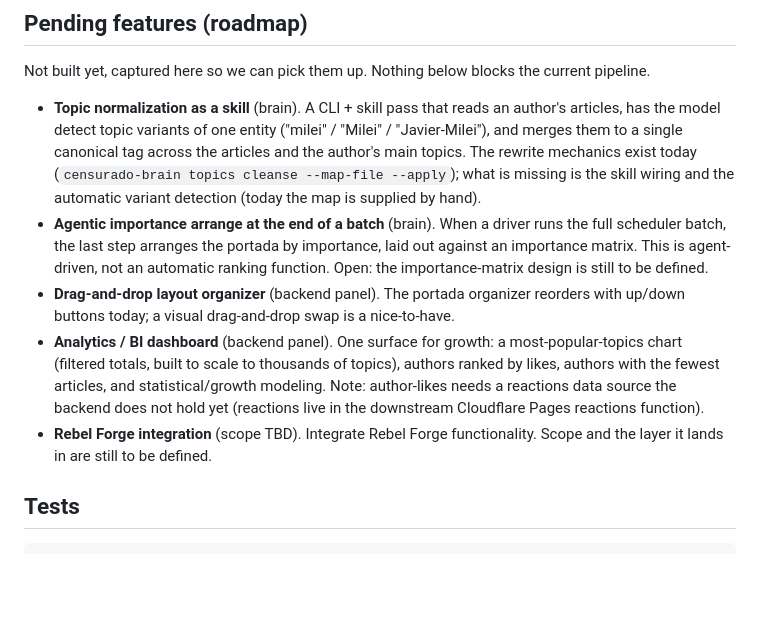
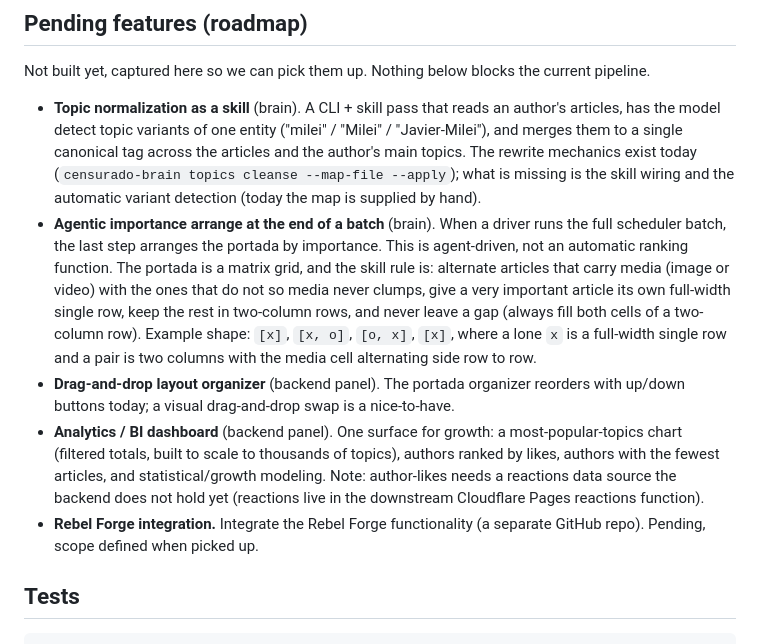
Before and after one commit to hec-ovi/censurado-web-brain, a Markdown page: README.md, the part around the change. GitHub-like rendering; blank space fills up the shorter version.

Commit message:
Flesh out the pending roadmap: define the portada matrix layout rule (alternate media, full-width row for very important, two columns otherwise, no gaps) and name the Rebel Forge repo

```diff
--- a/README.md
+++ b/README.md
@@ -165,10 +165,10 @@ All config lives in `.env` (see `.env.example`). The non-secret defaults target
 Not built yet, captured here so we can pick them up. Nothing below blocks the current pipeline.
 
 - **Topic normalization as a skill** (brain). A CLI + skill pass that reads an author's articles, has the model detect topic variants of one entity ("milei" / "Milei" / "Javier-Milei"), and merges them to a single canonical tag across the articles and the author's main topics. The rewrite mechanics exist today (`censurado-brain topics cleanse --map-file --apply`); what is missing is the skill wiring and the automatic variant detection (today the map is supplied by hand).
-- **Agentic importance arrange at the end of a batch** (brain). When a driver runs the full scheduler batch, the last step arranges the portada by importance, laid out against an importance matrix. This is agent-driven, not an automatic ranking function. Open: the importance-matrix design is still to be defined.
+- **Agentic importance arrange at the end of a batch** (brain). When a driver runs the full scheduler batch, the last step arranges the portada by importance. This is agent-driven, not an automatic ranking function. The portada is a matrix grid, and the skill rule is: alternate articles that carry media (image or video) with the ones that do not so media never clumps, give a very important article its own full-width single row, keep the rest in two-column rows, and never leave a gap (always fill both cells of a two-column row). Example shape: `[x]`, `[x, o]`, `[o, x]`, `[x]`, where a lone `x` is a full-width single row and a pair is two columns with the media cell alternating side row to row.
 - **Drag-and-drop layout organizer** (backend panel). The portada organizer reorders with up/down buttons today; a visual drag-and-drop swap is a nice-to-have.
 - **Analytics / BI dashboard** (backend panel). One surface for growth: a most-popular-topics chart (filtered totals, built to scale to thousands of topics), authors ranked by likes, authors with the fewest articles, and statistical/growth modeling. Note: author-likes needs a reactions data source the backend does not hold yet (reactions live in the downstream Cloudflare Pages reactions function).
-- **Rebel Forge integration** (scope TBD). Integrate Rebel Forge functionality. Scope and the layer it lands in are still to be defined.
+- **Rebel Forge integration.** Integrate the Rebel Forge functionality (a separate GitHub repo). Pending, scope defined when picked up.
 
 ## Tests
 
```
